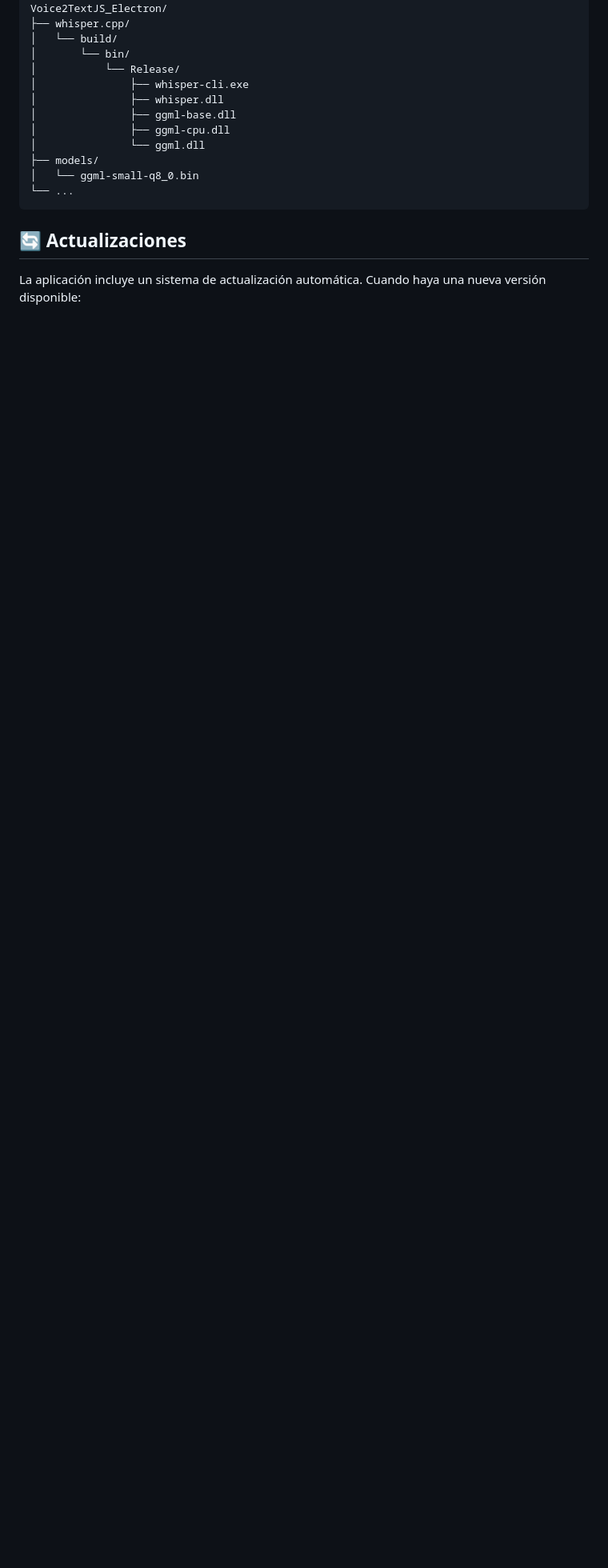
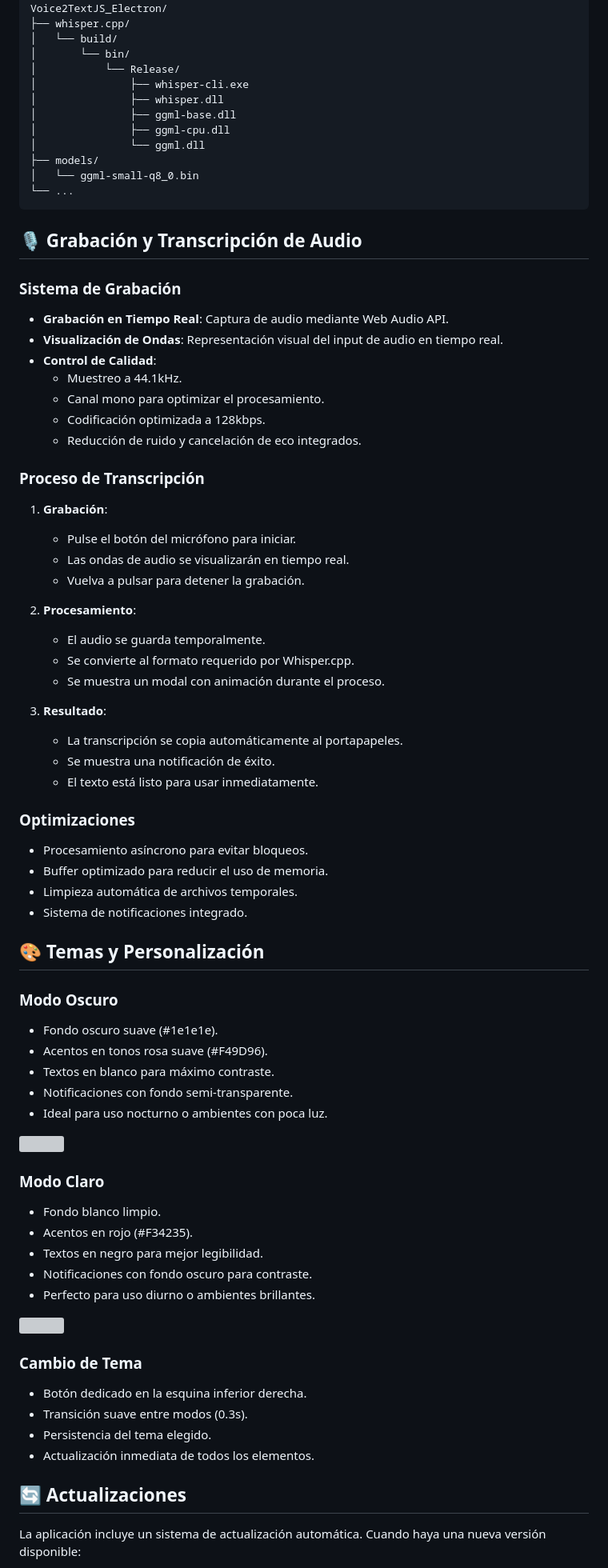
Before and after one commit to Davidpm02/Voice2TextJS_Electron, a Markdown page: README.md, the part around one of its changes. Shown at 80% size. GitHub-like rendering; blank space fills up the shorter version; grey boxes are pictures that could not be loaded.

````diff
--- a/README.md
+++ b/README.md
@@ -103,6 +103,65 @@ Voice2TextJS_Electron/
 └── ...
 ```
 
+## 🎙️ Grabación y Transcripción de Audio
+
+### Sistema de Grabación
+- **Grabación en Tiempo Real**: Captura de audio mediante Web Audio API.
+- **Visualización de Ondas**: Representación visual del input de audio en tiempo real.
+- **Control de Calidad**:
+  - Muestreo a 44.1kHz.
+  - Canal mono para optimizar el procesamiento.
+  - Codificación optimizada a 128kbps.
+  - Reducción de ruido y cancelación de eco integrados.
+
+### Proceso de Transcripción
+1. **Grabación**:
+   - Pulse el botón del micrófono para iniciar.
+   - Las ondas de audio se visualizarán en tiempo real.
+   - Vuelva a pulsar para detener la grabación.
+
+2. **Procesamiento**:
+   - El audio se guarda temporalmente.
+   - Se convierte al formato requerido por Whisper.cpp.
+   - Se muestra un modal con animación durante el proceso.
+
+3. **Resultado**:
+   - La transcripción se copia automáticamente al portapapeles.
+   - Se muestra una notificación de éxito.
+   - El texto está listo para usar inmediatamente.
+
+### Optimizaciones
+- Procesamiento asíncrono para evitar bloqueos.
+- Buffer optimizado para reducir el uso de memoria.
+- Limpieza automática de archivos temporales.
+- Sistema de notificaciones integrado.
+
+## 🎨 Temas y Personalización
+
+### Modo Oscuro
+- Fondo oscuro suave (#1e1e1e).
+- Acentos en tonos rosa suave (#F49D96).
+- Textos en blanco para máximo contraste.
+- Notificaciones con fondo semi-transparente.
+- Ideal para uso nocturno o ambientes con poca luz.
+
+<img src="https://i.imgur.com/V4hWiru.png">
+
+### Modo Claro
+- Fondo blanco limpio.
+- Acentos en rojo (#F34235).
+- Textos en negro para mejor legibilidad.
+- Notificaciones con fondo oscuro para contraste.
+- Perfecto para uso diurno o ambientes brillantes.
+
+<img src="https://i.imgur.com/JFFh5MJ.png">
+
+### Cambio de Tema
+- Botón dedicado en la esquina inferior derecha.
+- Transición suave entre modos (0.3s).
+- Persistencia del tema elegido.
+- Actualización inmediata de todos los elementos.
+
 ## 🔄 Actualizaciones
 
 La aplicación incluye un sistema de actualización automática. Cuando haya una nueva versión disponible:
````
Also changed, not shown: other parts of README.md (+27 -20 lines).
